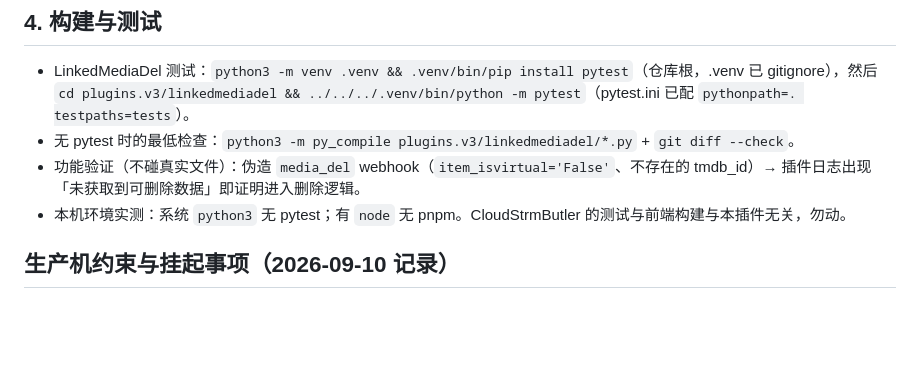
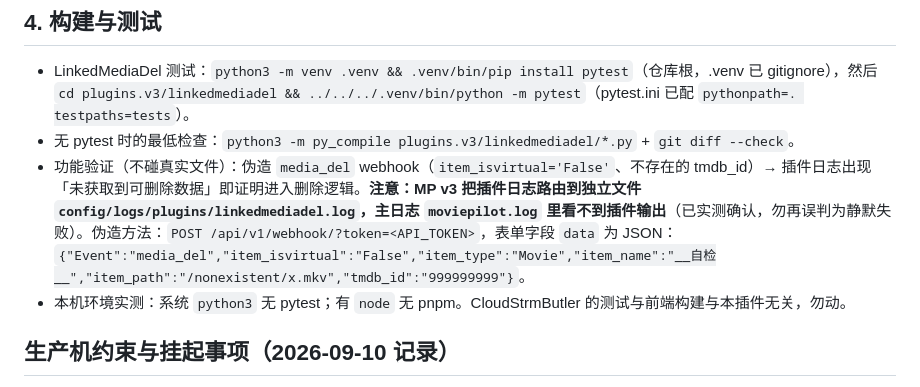
Before and after one commit to luyang1104/MoviePilot-Plugins, a Markdown page: AGENTS.md, the part around the change. GitHub-like rendering; blank space fills up the shorter version.

Commit message:
docs: 修正 LinkedMediaDel 验证方法——MP v3 插件日志在 logs/plugins/linkedmediadel.log

```diff
--- a/AGENTS.md
+++ b/AGENTS.md
@@ -56,7 +56,7 @@ MoviePilot v3 架构的第三方插件仓库，同时用作 MP 插件市场源
 
 - LinkedMediaDel 测试：`python3 -m venv .venv && .venv/bin/pip install pytest`（仓库根，.venv 已 gitignore），然后 `cd plugins.v3/linkedmediadel && ../../../.venv/bin/python -m pytest`（pytest.ini 已配 `pythonpath=. testpaths=tests`）。
 - 无 pytest 时的最低检查：`python3 -m py_compile plugins.v3/linkedmediadel/*.py` + `git diff --check`。
-- 功能验证（不碰真实文件）：伪造 `media_del` webhook（`item_isvirtual='False'`、不存在的 tmdb_id）→ 插件日志出现「未获取到可删除数据」即证明进入删除逻辑。
+- 功能验证（不碰真实文件）：伪造 `media_del` webhook（`item_isvirtual='False'`、不存在的 tmdb_id）→ 插件日志出现「未获取到可删除数据」即证明进入删除逻辑。**注意：MP v3 把插件日志路由到独立文件 `config/logs/plugins/linkedmediadel.log`，主日志 `moviepilot.log` 里看不到插件输出**（已实测确认，勿再误判为静默失败）。伪造方法：`POST /api/v1/webhook/?token=<API_TOKEN>`，表单字段 `data` 为 JSON：`{"Event":"media_del","item_isvirtual":"False","item_type":"Movie","item_name":"__自检__","item_path":"/nonexistent/x.mkv","tmdb_id":"999999999"}`。
 - 本机环境实测：系统 `python3` 无 pytest；有 `node` 无 pnpm。CloudStrmButler 的测试与前端构建与本插件无关，勿动。
 
 ## 生产机约束与挂起事项（2026-09-10 记录）
```
